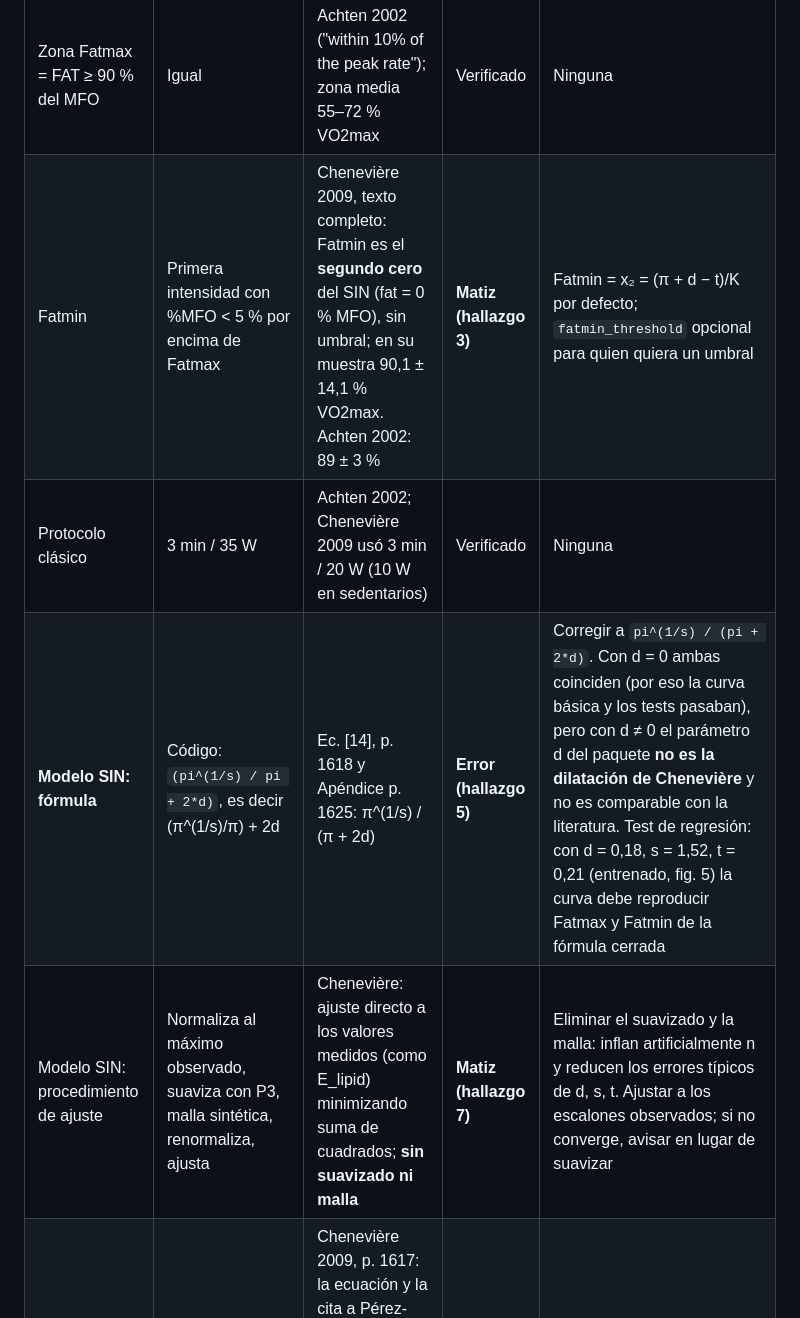
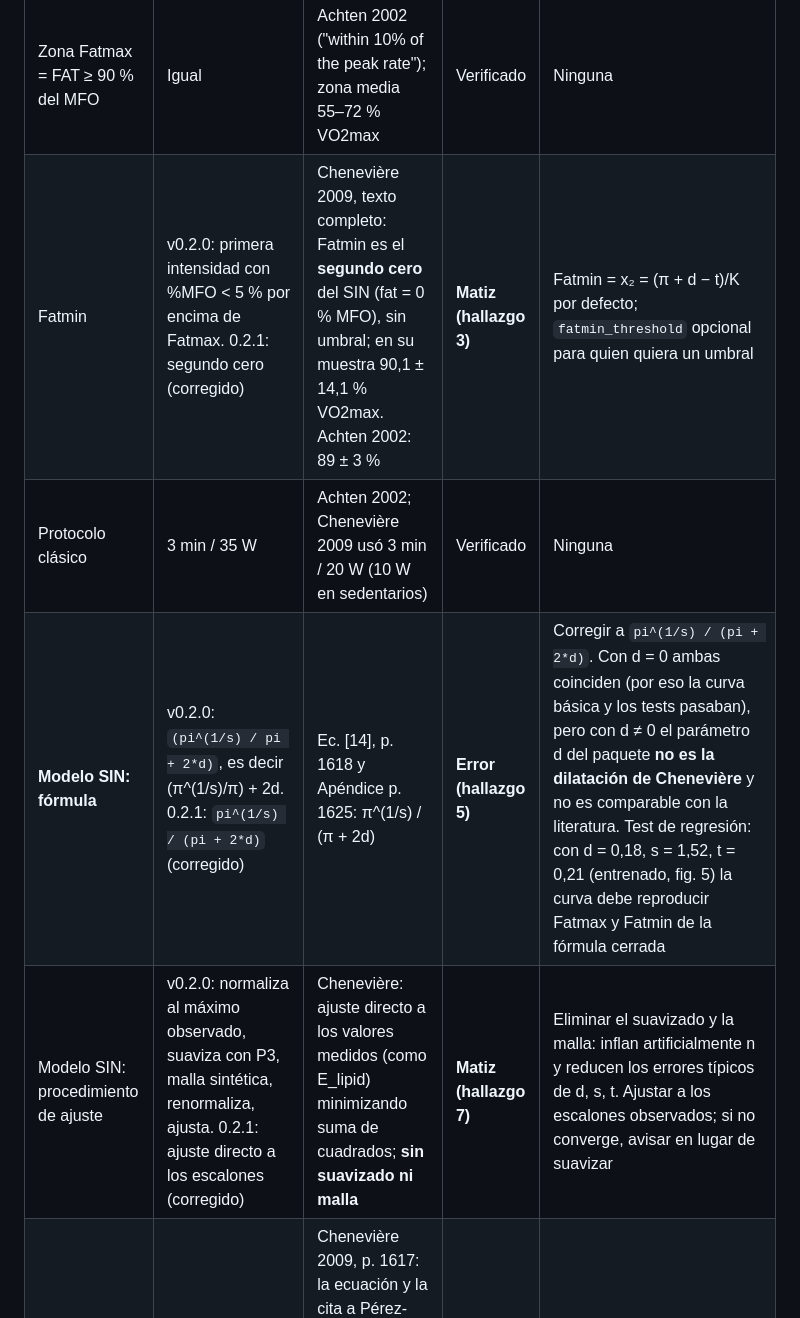
Before and after one commit to JorgeDelro/MFO, a Markdown page: docs/SPEC.md, the part around one of its changes. GitHub-like rendering.

```diff
--- a/docs/SPEC.md
+++ b/docs/SPEC.md
@@ -515,10 +514,10 @@ Cada coeficiente y regla que usará el paquete se ha contrastado con la fuente p
 | **Equivalentes energéticos** | El paquete usa 4 kcal/g (CHO) y 9 kcal/g (FAT) para las tres ecuaciones | Frayn 1983 **no da ninguno** (lo dice explícitamente, p. 632). Péronnet y Massicotte 1991: glucosa 3,8683 kcal/g, grasa 9,7460 kcal/g, 1 kcal = 4,182 kJ; no dan glucógeno. Jeukendrup y Wallis 2005, tabla 5: CHO 3,95 kcal/g (mezcla 40–50 % VO2max), 4,07 kcal/g (50–75 %), grasa 9,75 kcal/g | **Matiz (hallazgo 1)** | Argumento `energy_equivalents` con defecto por ecuación: Péronnet 3,8683/9,7460; Jeukendrup 3,95 (40–50 %) / 4,07 (50–75 %) / 9,75 según el tramo de cada escalón (corregido 10 nov 2026; antes 4,15/9,75); Frayn: decisión de producto pendiente (mantener 4/9 "clásico" por compatibilidad o adoptar Péronnet). `Kcal` cambia hasta un 8 % |
 | Criterio de parada por RER | 1,00 clásico; 0,93 sedentarios; 0,90 entrenados | Amaro-Gahete 2019; Chenevière 2009 promedia solo escalones con RER ≤ 1,0 | **Matiz (hallazgo 2)** | Amaro-Gahete recomienda **0,95** como umbral seguro; 0,93/0,90 son RER medios en MFO. Añadir `"safe" = 0,95` y explicarlo |
 | Zona Fatmax = FAT ≥ 90 % del MFO | Igual | Achten 2002 ("within 10% of the peak rate"); zona media 55–72 % VO2max | Verificado | Ninguna |
-| Fatmin | Primera intensidad con %MFO < 5 % por encima de Fatmax | Chenevière 2009, texto completo: Fatmin es el **segundo cero** del SIN (fat = 0 % MFO), sin umbral; en su muestra 90,1 ± 14,1 % VO2max. Achten 2002: 89 ± 3 % | **Matiz (hallazgo 3)** | Fatmin = x₂ = (π + d − t)/K por defecto; `fatmin_threshold` opcional para quien quiera un umbral |
+| Fatmin | v0.2.0: primera intensidad con %MFO < 5 % por encima de Fatmax. 0.2.1: segundo cero (corregido) | Chenevière 2009, texto completo: Fatmin es el **segundo cero** del SIN (fat = 0 % MFO), sin umbral; en su muestra 90,1 ± 14,1 % VO2max. Achten 2002: 89 ± 3 % | **Matiz (hallazgo 3)** | Fatmin = x₂ = (π + d − t)/K por defecto; `fatmin_threshold` opcional para quien quiera un umbral |
 | Protocolo clásico | 3 min / 35 W | Achten 2002; Chenevière 2009 usó 3 min / 20 W (10 W en sedentarios) | Verificado | Ninguna |
-| **Modelo SIN: fórmula** | Código: `(pi^(1/s) / pi + 2*d)`, es decir (π^(1/s)/π) + 2d | Ec. \[14\], p. 1618 y Apéndice p. 1625: π^(1/s) / (π + 2d) | **Error (hallazgo 5)** | Corregir a `pi^(1/s) / (pi + 2*d)`. Con d = 0 ambas coinciden (por eso la curva básica y los tests pasaban), pero con d ≠ 0 el parámetro d del paquete **no es la dilatación de Chenevière** y no es comparable con la literatura. Test de regresión: con d = 0,18, s = 1,52, t = 0,21 (entrenado, fig. 5) la curva debe reproducir Fatmax y Fatmin de la fórmula cerrada |
-| Modelo SIN: procedimiento de ajuste | Normaliza al máximo observado, suaviza con P3, malla sintética, renormaliza, ajusta | Chenevière: ajuste directo a los valores medidos (como E\_lipid) minimizando suma de cuadrados; **sin suavizado ni malla** | **Matiz (hallazgo 7)** | Eliminar el suavizado y la malla: inflan artificialmente n y reducen los errores típicos de d, s, t. Ajustar a los escalones observados; si no converge, avisar en lugar de suavizar |
+| **Modelo SIN: fórmula** | v0.2.0: `(pi^(1/s) / pi + 2*d)`, es decir (π^(1/s)/π) + 2d. 0.2.1: `pi^(1/s) / (pi + 2*d)` (corregido) | Ec. \[14\], p. 1618 y Apéndice p. 1625: π^(1/s) / (π + 2d) | **Error (hallazgo 5)** | Corregir a `pi^(1/s) / (pi + 2*d)`. Con d = 0 ambas coinciden (por eso la curva básica y los tests pasaban), pero con d ≠ 0 el parámetro d del paquete **no es la dilatación de Chenevière** y no es comparable con la literatura. Test de regresión: con d = 0,18, s = 1,52, t = 0,21 (entrenado, fig. 5) la curva debe reproducir Fatmax y Fatmin de la fórmula cerrada |
+| Modelo SIN: procedimiento de ajuste | v0.2.0: normaliza al máximo observado, suaviza con P3, malla sintética, renormaliza, ajusta. 0.2.1: ajuste directo a los escalones (corregido) | Chenevière: ajuste directo a los valores medidos (como E\_lipid) minimizando suma de cuadrados; **sin suavizado ni malla** | **Matiz (hallazgo 7)** | Eliminar el suavizado y la malla: inflan artificialmente n y reducen los errores típicos de d, s, t. Ajustar a los escalones observados; si no converge, avisar en lugar de suavizar |
 | MRER | FAT = 1,7(1−RER)VO2, máximo observado; atribuido a Pérez-Martín | Chenevière 2009, p. 1617: la ecuación y la cita a Pérez-Martín son correctas; el método ajusta (1 − RER) y VO2 como rectas de la intensidad y toma el vértice de la parábola producto | **Matiz (hallazgo 4, resuelto)** | Implementar el MRER real; añadir `method = "MV"` para el máximo observado (con la ecuación elegida por `author`) |
 | Fiabilidad: Chrzanowski-Smith 2020 comparó MV, P2 y SIN (no P3) | — | Resumen del artículo | Matiz | Citarlo con precisión en §12 |
 | Fiabilidad: CV 21 % MFO, 26 % Fatmax; TE ±0,06 g/min; LoA ±0,17 g/min; ICC 0,75 / 0,45 | Igual | Chrzanowski-Smith 2020 (n = 99) | Verificado | Ninguna |
```
Also changed, not shown: other parts of docs/SPEC.md (+13 -14 lines).
